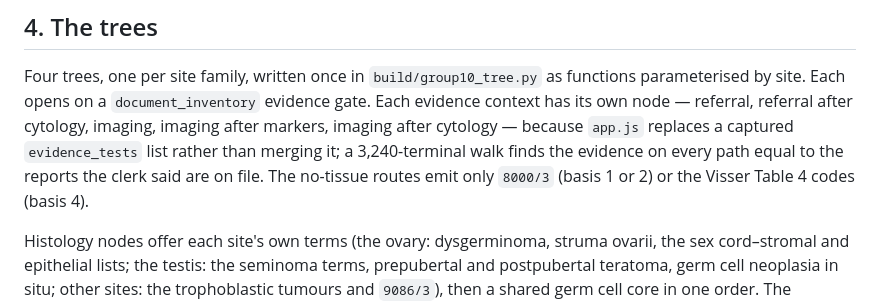
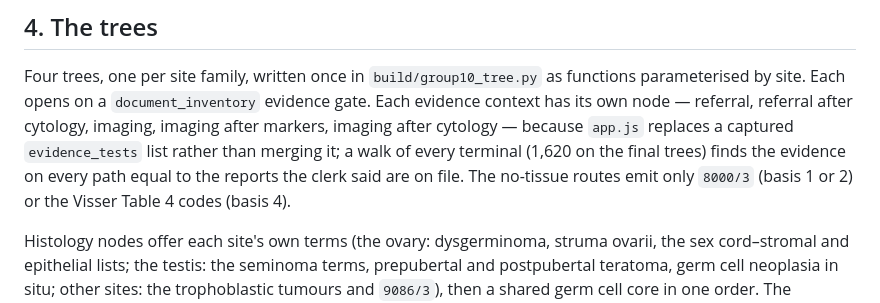
Before and after one commit to jvarsani-ctrl/ICD-0-3-Codes-Look-up-tool, a Markdown page: docs/group_10_build_report.md, the part around the change. Drawn GitHub-style.

Commit message:
Group 10 build report: the evidence walk covers 1,620 terminals on the final trees
Co-Authored-By: Claude Opus 5.5 <noreply@anthropic.com>

```diff
--- a/docs/group_10_build_report.md
+++ b/docs/group_10_build_report.md
@@ -91,8 +91,8 @@ Four trees, one per site family, written once in `build/group10_tree.py` as func
 parameterised by site. Each opens on a `document_inventory` evidence gate. Each evidence context
 has its own node — referral, referral after cytology, imaging, imaging after markers, imaging after
 cytology — because `app.js` replaces a captured `evidence_tests` list rather than merging it; a
-3,240-terminal walk finds the evidence on every path equal to the reports the clerk said are on
-file. The no-tissue routes emit only `8000/3` (basis 1 or 2) or the Visser Table 4 codes (basis 4).
+walk of every terminal (1,620 on the final trees) finds the evidence on every path equal to the
+reports the clerk said are on file. The no-tissue routes emit only `8000/3` (basis 1 or 2) or the Visser Table 4 codes (basis 4).
 
 Histology nodes offer each site's own terms (the ovary: dysgerminoma, struma ovarii, the
 sex cord–stromal and epithelial lists; the testis: the seminoma terms, prepubertal and
```
